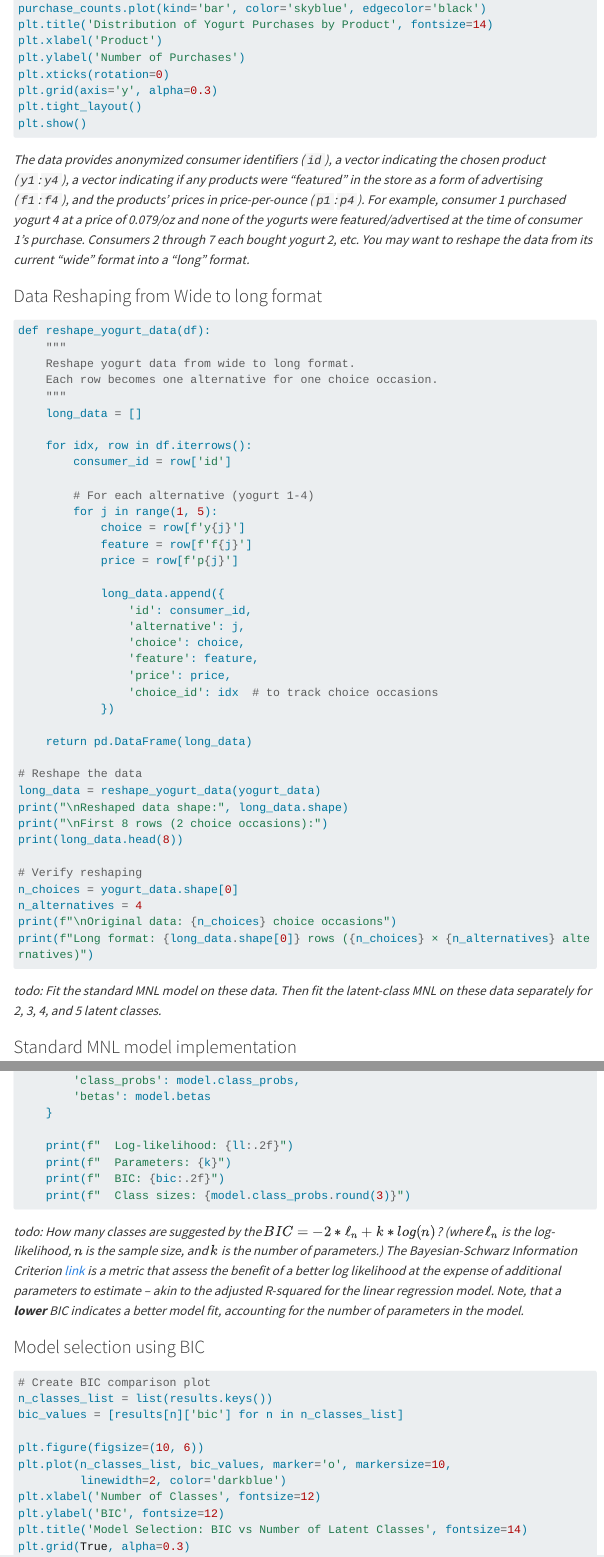
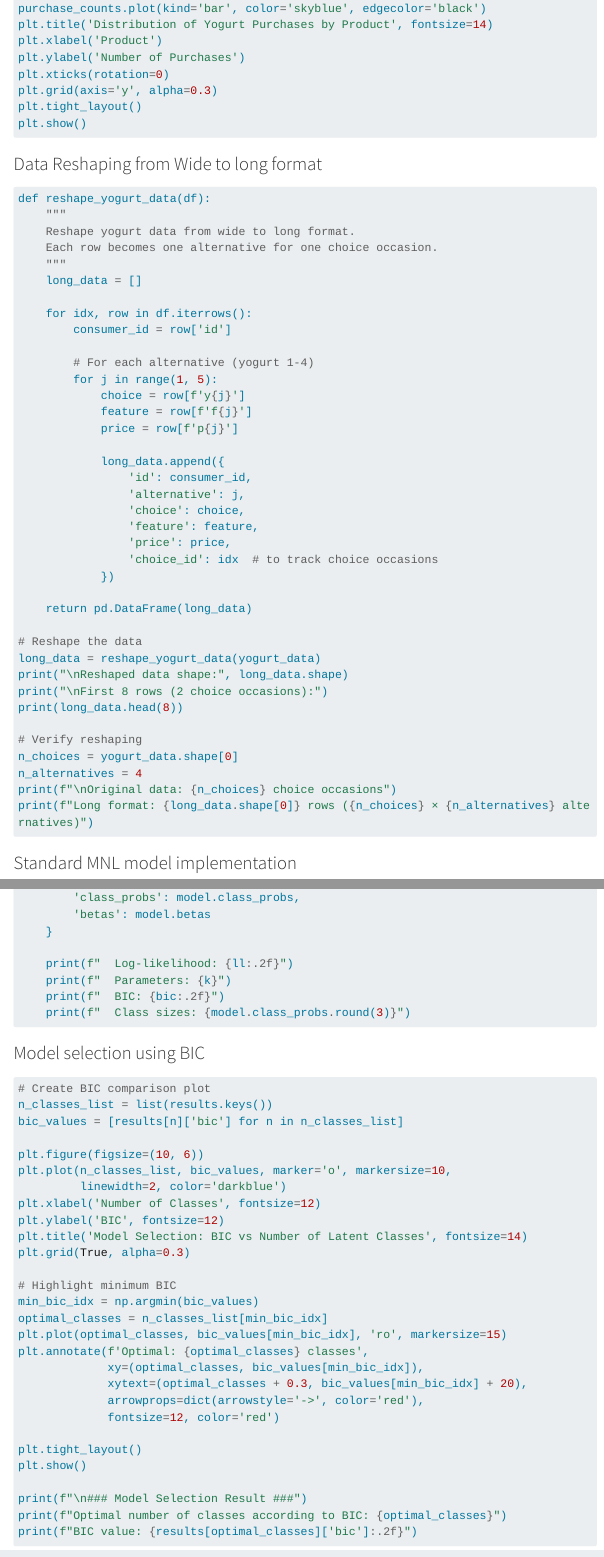
Before and after one commit to vidhi-vashishth/vidhi-vashishth.github.io, a Quarto document (blog/homework4/hw4_questions.qmd): the page in a window 1100 px wide, from 960 px down, and a second part further down, joined at a grey line. Rendered offline with R 4.5, knitr and Pandoc in place of Quarto, with nearby package versions; the code chunks are not run, so their results and figures are left out; menus at the side of the page are left out; long lines of code are wrapped.

Commit message:
further changes, final

````diff
--- a/blog/homework4/hw4_questions.qmd
+++ b/blog/homework4/hw4_questions.qmd
@@ -51,8 +51,6 @@ plt.show()
 ```
 
 
-_The data provides anonymized consumer identifiers (`id`), a vector indicating the chosen product (`y1`:`y4`), a vector indicating if any products were "featured" in the store as a form of advertising (`f1`:`f4`), and the products' prices in price-per-ounce (`p1`:`p4`). For example, consumer 1 purchased yogurt 4 at a price of 0.079/oz and none of the yogurts were featured/advertised at the time of consumer 1's purchase.  Consumers 2 through 7 each bought yogurt 2, etc. You may want to reshape the data from its current "wide" format into a "long" format._
-
 ### Data Reshaping from Wide to long format
 ```{python}
 def reshape_yogurt_data(df):
@@ -94,8 +92,6 @@ n_alternatives = 4
 print(f"\nOriginal data: {n_choices} choice occasions")
 print(f"Long format: {long_data.shape[0]} rows ({n_choices} × {n_alternatives} alternatives)")
 ```
-
-_todo: Fit the standard MNL model on these data.  Then fit the latent-class MNL on these data separately for 2, 3, 4, and 5 latent classes._
 
 ### Standard MNL model implementation
 ```{python}
@@ -313,8 +309,6 @@ for n_classes in [2, 3, 4, 5]:
     print(f"  BIC: {bic:.2f}")
     print(f"  Class sizes: {model.class_probs.round(3)}")
 ```
-
-_todo: How many classes are suggested by the $BIC = -2*\ell_n  + k*log(n)$? (where $\ell_n$ is the log-likelihood, $n$ is the sample size, and $k$ is the number of parameters.) The Bayesian-Schwarz Information Criterion [link](https://en.wikipedia.org/wiki/Bayesian_information_criterion) is a metric that assess the benefit of a better log likelihood at the expense of additional parameters to estimate -- akin to the adjusted R-squared for the linear regression model. Note, that a **lower** BIC indicates a better model fit, accounting for the number of parameters in the model._
 
 ### Model selection using BIC
 ```{python}
````
Also changed, not shown: 1 other file.
